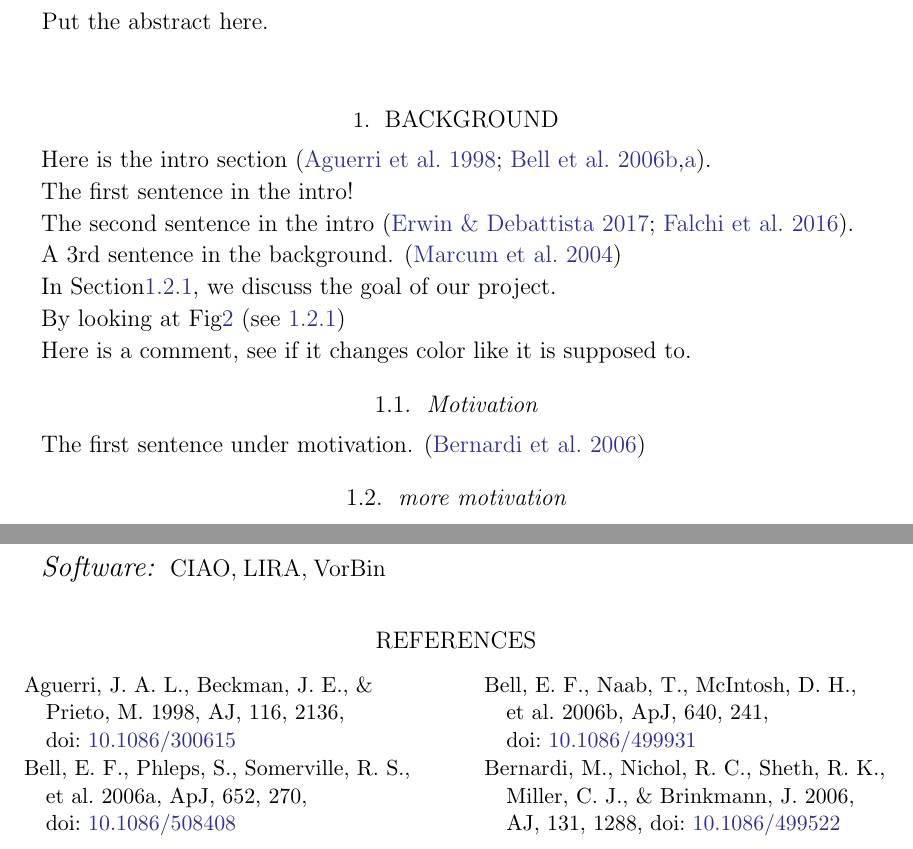
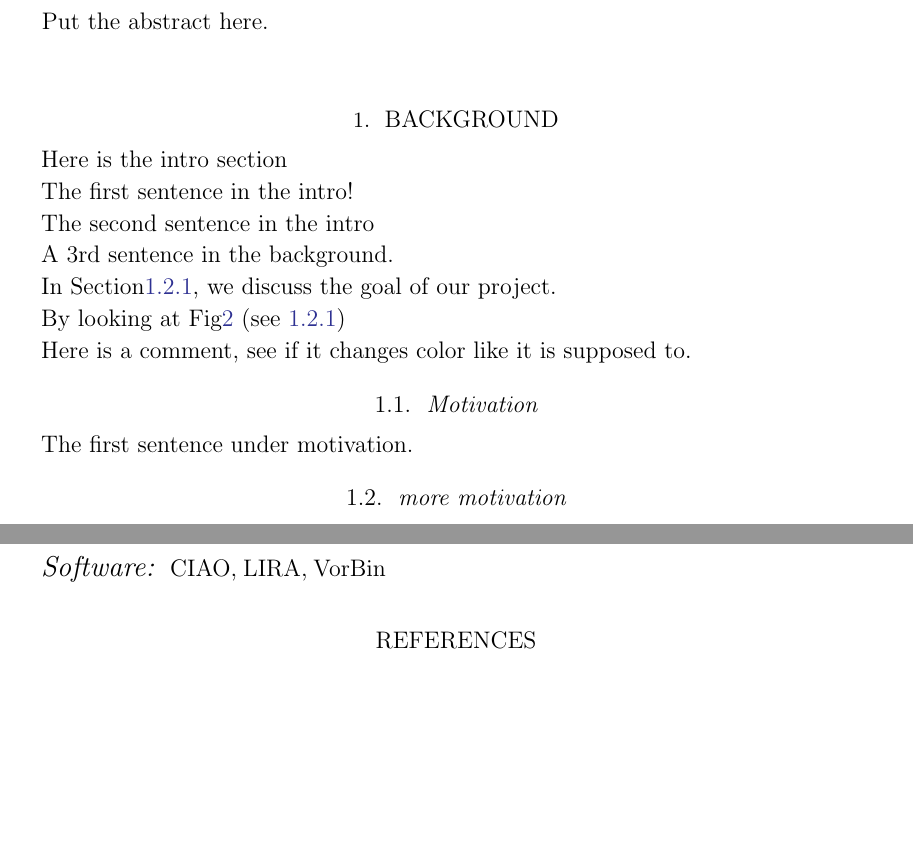
Before and after one commit to pmarcum/SAUNAS_III, a LaTeX paper (main.tex): two parts of pages 1 and 2 of 3, joined at a grey line, cut so that both start at the same text, the shorter picture padded with empty space. Compiled offline with pdfLaTeX.

Commit message:
Update main.tex

```diff
--- a/main.tex
+++ b/main.tex
@@ -55,13 +55,13 @@ Put the abstract here.
 
 \section{Background}
 \label{sec:background}
-Here is the intro section \citep{aguerri+1998aj116_2136, bell+2006apj640_241,bell+2006apj652_270}.
+Here is the intro section %\citep{aguerri+1998aj116_2136, bell+2006apj640_241,bell+2006apj652_270}.
 
 The first sentence in the intro!
 
-The second sentence in the intro \citep{erwin+2017mnras468_2058, falchi+2016an2_1600377}.
+The second sentence in the intro %\citep{erwin+2017mnras468_2058, falchi+2016an2_1600377}.
 
-A 3rd sentence  in the background. \citep{marcum+2004aj127_3213}
+A 3rd sentence  in the background. %\citep{marcum+2004aj127_3213}
 
 %WIll this turn grey ?? see Fig.\ref{fig:NGC5084_spectra_regions} in Sect.\ref{subsub:goals}
 
@@ -89,10 +89,7 @@ Here is a comment, see if it changes color like it is supposed to.
 \subsection{Motivation} % Discusses the origins of the research idea, the pros and cons of our approach and why we decided we needed to pursue this new methodology.  We also discuss how our approach is superior to those of other groups, and where our approach "breaks".
 \label{sub:motivation}
 
-The first sentence under motivation. \citep{bernardi+2006aj131_1288}
-
-
-
+The first sentence under motivation. %\citep{bernardi+2006aj131_1288}
 
 \subsection{more motivation}
 \label{sub:more_motivation}
```
